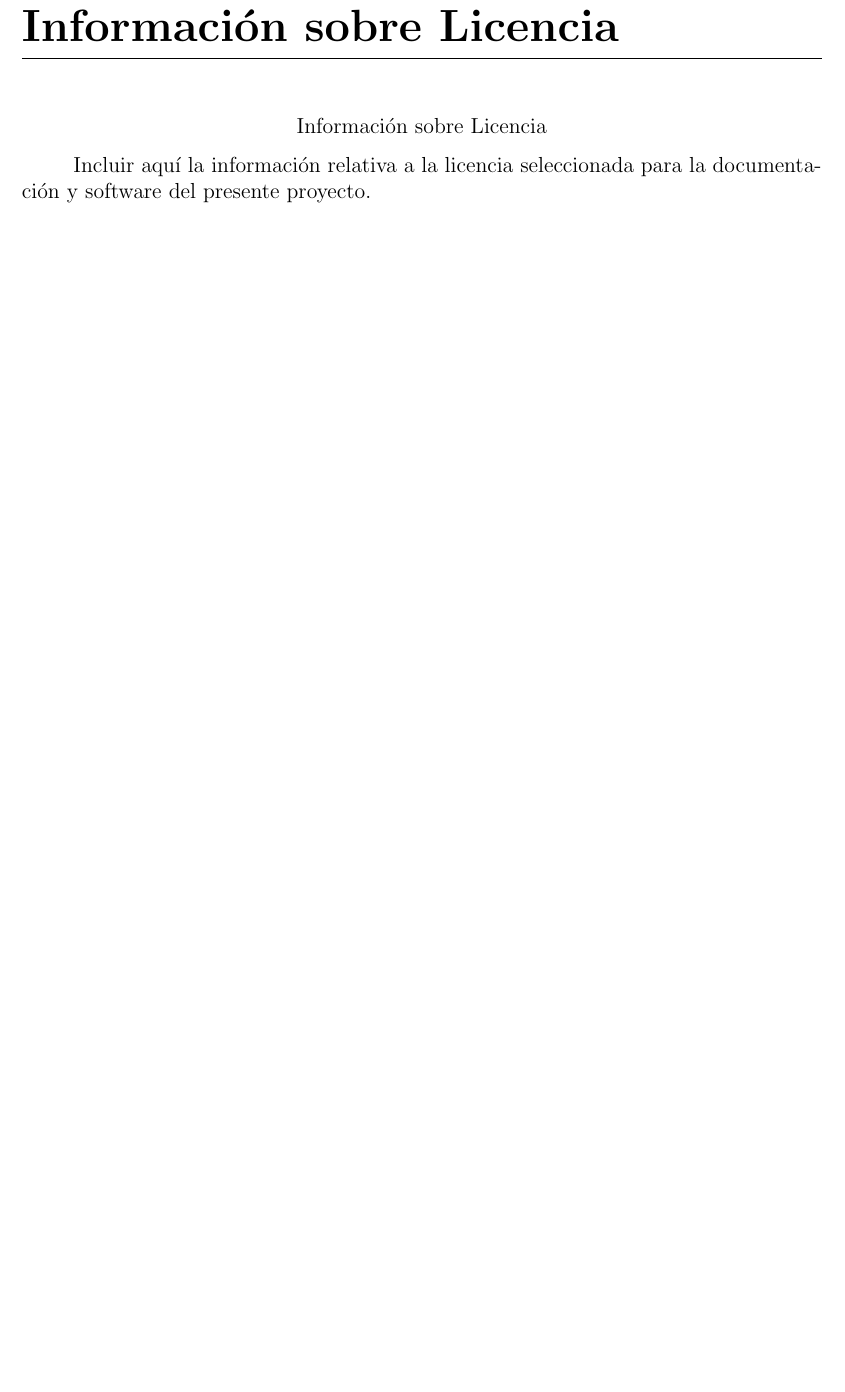
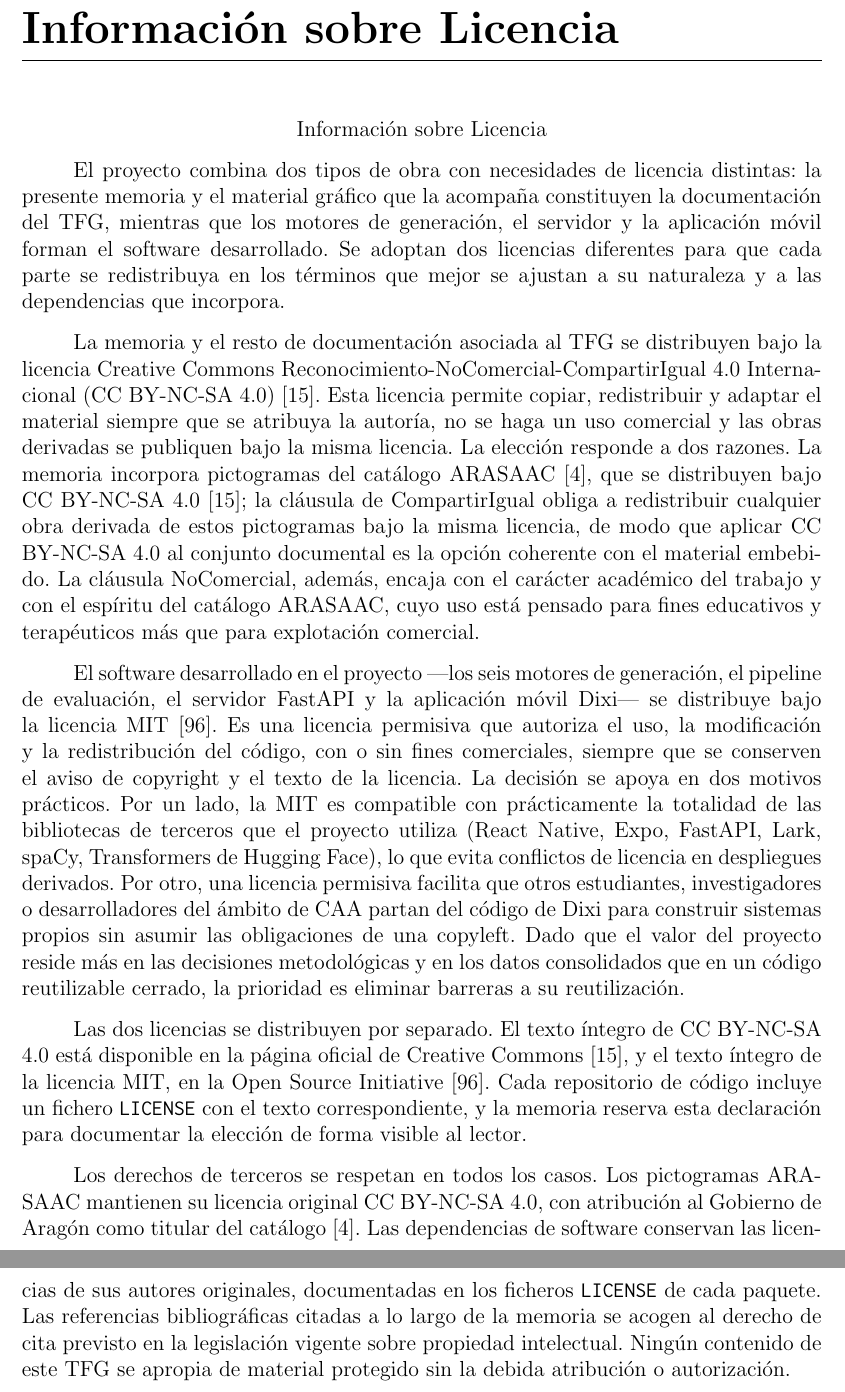
Before and after one commit to Lagaress/tfg-memory, a LaTeX document (main.tex, which reads sections/epilogue/license.tex): part of page 92 of 104 before the commit and two parts of pages 92 and 93 of 106 after it, the two joined at a grey line, cut so that both start at the same text, the shorter picture padded with empty space. Compiled offline with pdfLaTeX.

Commit message:
Write epilogue: dual-license declaration and conclusions fixes
Co-Authored-By: Claude Opus 4.7 (1M context) <noreply@anthropic.com>

```diff
--- a/sections/epilogue/license.tex
+++ b/sections/epilogue/license.tex
@@ -9,4 +9,12 @@
 
 \end{center}
 
-Incluir aquí la información relativa a la licencia seleccionada para la documentación y software del presente proyecto.
+El proyecto combina dos tipos de obra con necesidades de licencia distintas: la presente memoria y el material gráfico que la acompaña constituyen la documentación del TFG, mientras que los motores de generación, el servidor y la aplicación móvil forman el software desarrollado. Se adoptan dos licencias diferentes para que cada parte se redistribuya en los términos que mejor se ajustan a su naturaleza y a las dependencias que incorpora.
+
+La memoria y el resto de documentación asociada al TFG se distribuyen bajo la licencia Creative Commons Reconocimiento-NoComercial-CompartirIgual 4.0 Internacional (CC BY-NC-SA 4.0)~\cite{ccbyncsa4}. Esta licencia permite copiar, redistribuir y adaptar el material siempre que se atribuya la autoría, no se haga un uso comercial y las obras derivadas se publiquen bajo la misma licencia. La elección responde a dos razones. La memoria incorpora pictogramas del catálogo ARASAAC~\cite{arasaac}, que se distribuyen bajo CC BY-NC-SA 4.0~\cite{ccbyncsa4}; la cláusula de CompartirIgual obliga a redistribuir cualquier obra derivada de estos pictogramas bajo la misma licencia, de modo que aplicar CC BY-NC-SA 4.0 al conjunto documental es la opción coherente con el material embebido. La cláusula NoComercial, además, encaja con el carácter académico del trabajo y con el espíritu del catálogo ARASAAC, cuyo uso está pensado para fines educativos y terapéuticos más que para explotación comercial.
+
+El software desarrollado en el proyecto ---los seis motores de generación, el pipeline de evaluación, el servidor FastAPI y la aplicación móvil Dixi--- se distribuye bajo la licencia MIT~\cite{mitlicense}. Es una licencia permisiva que autoriza el uso, la modificación y la redistribución del código, con o sin fines comerciales, siempre que se conserven el aviso de copyright y el texto de la licencia. La decisión se apoya en dos motivos prácticos. Por un lado, la MIT es compatible con prácticamente la totalidad de las bibliotecas de terceros que el proyecto utiliza (React Native, Expo, FastAPI, Lark, spaCy, Transformers de Hugging Face), lo que evita conflictos de licencia en despliegues derivados. Por otro, una licencia permisiva facilita que otros estudiantes, investigadores o desarrolladores del ámbito de CAA partan del código de Dixi para construir sistemas propios sin asumir las obligaciones de una copyleft. Dado que el valor del proyecto reside más en las decisiones metodológicas y en los datos consolidados que en un código reutilizable cerrado, la prioridad es eliminar barreras a su reutilización.
+
+Las dos licencias se distribuyen por separado. El texto íntegro de CC BY-NC-SA 4.0 está disponible en la página oficial de Creative Commons~\cite{ccbyncsa4}, y el texto íntegro de la licencia MIT, en la Open Source Initiative~\cite{mitlicense}. Cada repositorio de código incluye un fichero \texttt{LICENSE} con el texto correspondiente, y la memoria reserva esta declaración para documentar la elección de forma visible al lector.
+
+Los derechos de terceros se respetan en todos los casos. Los pictogramas ARASAAC mantienen su licencia original CC BY-NC-SA 4.0, con atribución al Gobierno de Aragón como titular del catálogo~\cite{arasaac}. Las dependencias de software conservan las licencias de sus autores originales, documentadas en los ficheros \texttt{LICENSE} de cada paquete. Las referencias bibliográficas citadas a lo largo de la memoria se acogen al derecho de cita previsto en la legislación vigente sobre propiedad intelectual. Ningún contenido de este TFG se apropia de material protegido sin la debida atribución o autorización.
```
Also changed, not shown: bibliography.bib (+8 -0 lines), sections/epilogue/conclusions.tex (+2 -2 lines).
